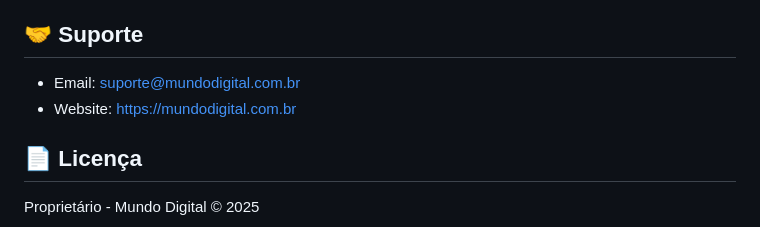
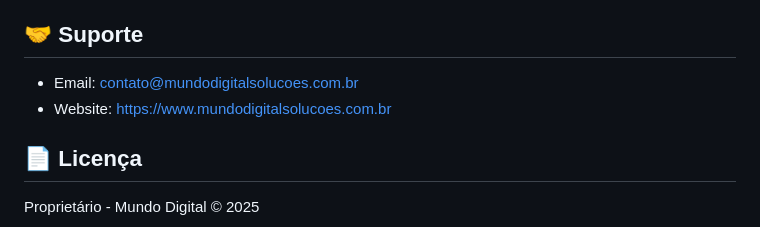
Before and after one commit to mundodigitalsolucoes/mds-crm-saas, a Markdown page: README.md, the part around the change. GitHub-like rendering.

Commit message:
docs: atualizar website e email institucional no README

```diff
--- a/README.md
+++ b/README.md
@@ -257,8 +257,8 @@ npx prisma generate
 
 ## 🤝 Suporte
 
-- Email: suporte@mundodigital.com.br
-- Website: https://mundodigital.com.br
+- Email: contato@mundodigitalsolucoes.com.br
+- Website: https://www.mundodigitalsolucoes.com.br
 
 ## 📄 Licença
 
```
